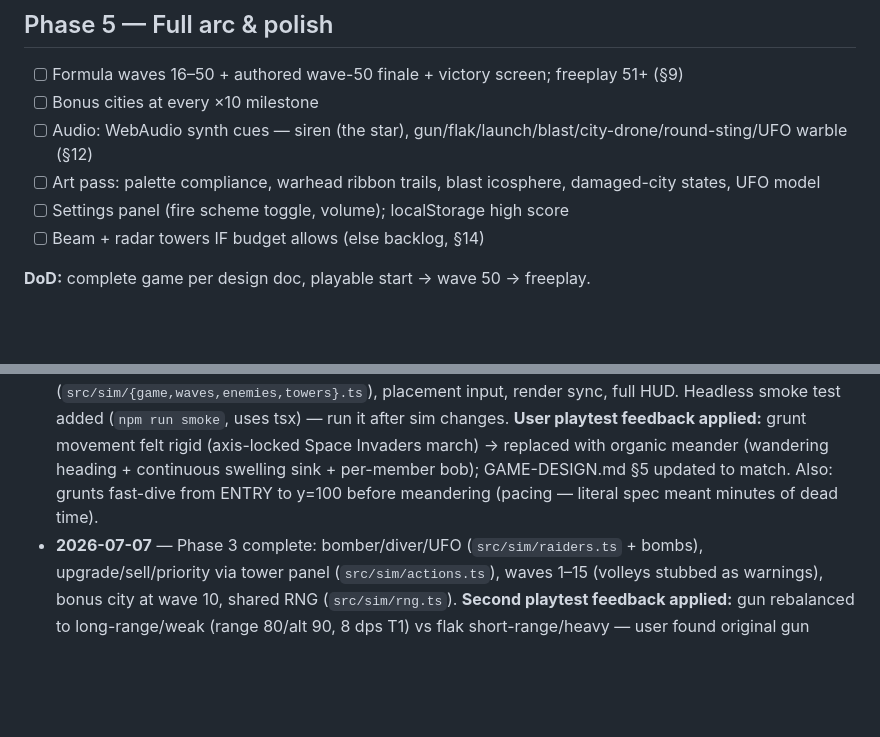
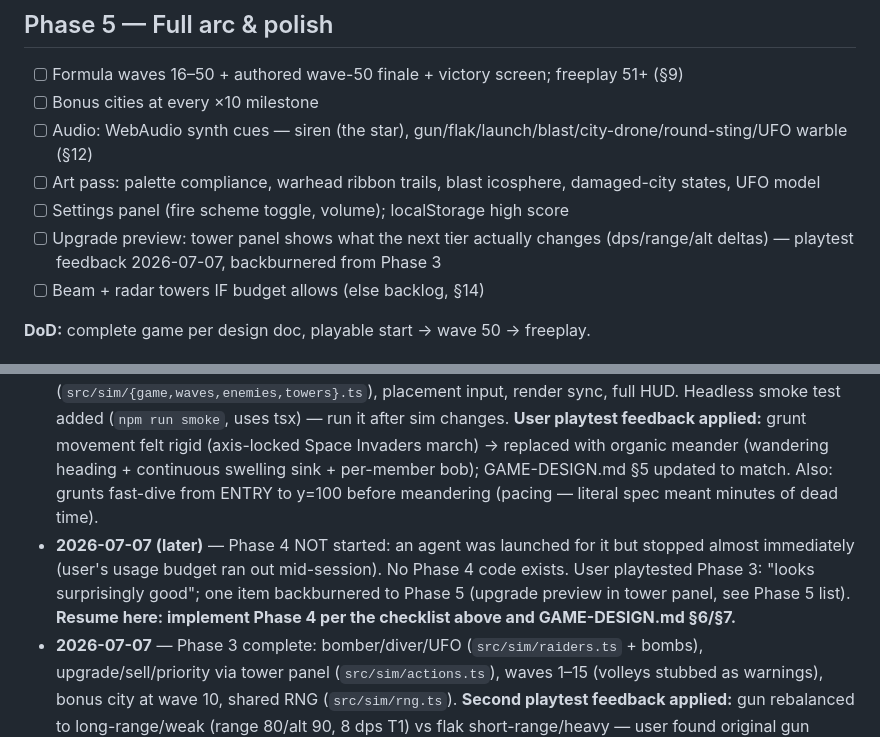
Before and after one commit to ivagluri/ExoDef, a Markdown page: BUILD-PLAN.md, 2 parts joined by grey strips. GitHub-like rendering; blank space fills up the shorter version.

Commit message:
Build plan: log Phase 3 playtest feedback, backburner upgrade preview, mark Phase 4 resume point
Co-Authored-By: Claude Fable 5 <noreply@anthropic.com>

```diff
--- a/BUILD-PLAN.md
+++ b/BUILD-PLAN.md
@@ -76,6 +76,7 @@ Everything in GAME-DESIGN.md §6/§7.
 - [ ] Audio: WebAudio synth cues — siren (the star), gun/flak/launch/blast/city-drone/round-sting/UFO warble (§12)
 - [ ] Art pass: palette compliance, warhead ribbon trails, blast icosphere, damaged-city states, UFO model
 - [ ] Settings panel (fire scheme toggle, volume); localStorage high score
+- [ ] Upgrade preview: tower panel shows what the next tier actually changes (dps/range/alt deltas) — playtest feedback 2026-07-07, backburnered from Phase 3
 - [ ] Beam + radar towers IF budget allows (else backlog, §14)
 
 **DoD:** complete game per design doc, playable start → wave 50 → freeplay.
@@ -91,4 +92,5 @@ Driven by user playtests against GAME-DESIGN.md §15's open questions. No new sy
 - **2026-07-07** — Design doc completed and approved. Build plan created. Phase 1 started.
 - **2026-07-07** — Phase 1 complete: scaffold, world render, orbit camera, sim loop. `npm run build` clean, dev server verified. Note: Node.js was installed via Homebrew this session (machine had none). Files: `src/{main,balance}.ts`, `src/render/{scene,cameras}.ts`, `src/input/orbit.ts`, `src/sim/state.ts`, `src/ui/hud.ts`. Await user playtest of the diorama before/while starting Phase 2.
 - **2026-07-07** — Phase 2 complete: sim entities + game orchestration (`src/sim/{game,waves,enemies,towers}.ts`), placement input, render sync, full HUD. Headless smoke test added (`npm run smoke`, uses tsx) — run it after sim changes. **User playtest feedback applied:** grunt movement felt rigid (axis-locked Space Invaders march) → replaced with organic meander (wandering heading + continuous swelling sink + per-member bob); GAME-DESIGN.md §5 updated to match. Also: grunts fast-dive from ENTRY to y=100 before meandering (pacing — literal spec meant minutes of dead time).
+- **2026-07-07 (later)** — Phase 4 NOT started: an agent was launched for it but stopped almost immediately (user's usage budget ran out mid-session). No Phase 4 code exists. User playtested Phase 3: "looks surprisingly good"; one item backburnered to Phase 5 (upgrade preview in tower panel, see Phase 5 list). **Resume here: implement Phase 4 per the checklist above and GAME-DESIGN.md §6/§7.**
 - **2026-07-07** — Phase 3 complete: bomber/diver/UFO (`src/sim/raiders.ts` + bombs), upgrade/sell/priority via tower panel (`src/sim/actions.ts`), waves 1–15 (volleys stubbed as warnings), bonus city at wave 10, shared RNG (`src/sim/rng.ts`). **Second playtest feedback applied:** gun rebalanced to long-range/weak (range 80/alt 90, 8 dps T1) vs flak short-range/heavy — user found original gun range left ~1 min dead time; GAME-DESIGN.md §4 updated. Smoke test is now an auto-player that clears all 15 waves (6/6 cities, score ~15k). Session paused here at user request (usage budget). **Next agent: Phase 4 = GAME-DESIGN.md §6/§7, the dual-viewport interception.** Watch for: sim must keep running during coordinate view; battery placement required before round 1 (currently not enforced — add when battery exists).
```
